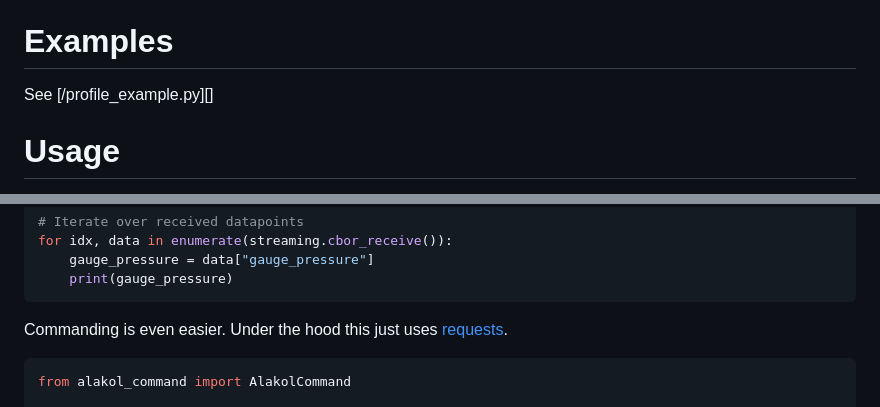
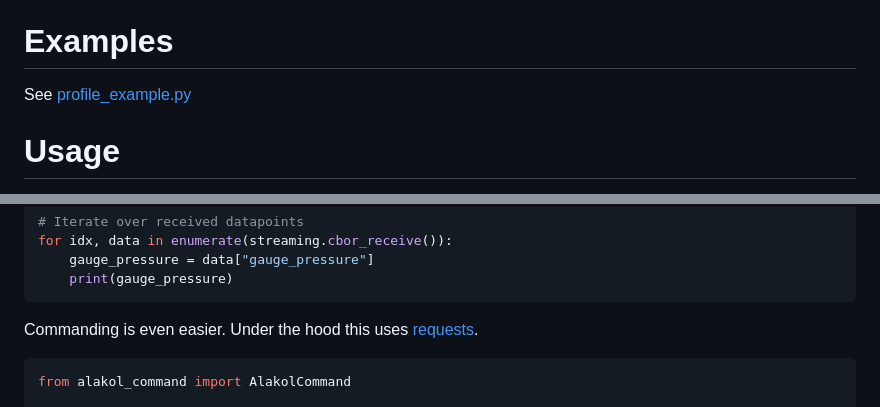
Before and after one commit to richardeoin/alakol, a Markdown page: software/README.md, 2 parts joined by grey strips. Drawn GitHub-style.

````diff
--- a/software/README.md
+++ b/software/README.md
@@ -25,7 +25,7 @@ Maybe this works under WSL?
 
 # Examples
 
-See [/profile_example.py][]
+See [profile_example.py](profile_example.py)
 
 # Usage
 
@@ -45,7 +45,7 @@ for idx, data in enumerate(streaming.cbor_receive()):
     print(gauge_pressure)
 ```
 
-Commanding is even easier. Under the hood this just uses [requests](https://requests.readthedocs.io/).
+Commanding is even easier. Under the hood this uses [requests](https://requests.readthedocs.io/).
 
 ```python3
 from alakol_command import AlakolCommand
````
Also changed, not shown: README.md (+12 -2 lines), mylar_balloon_crimping_hot.png (added).
